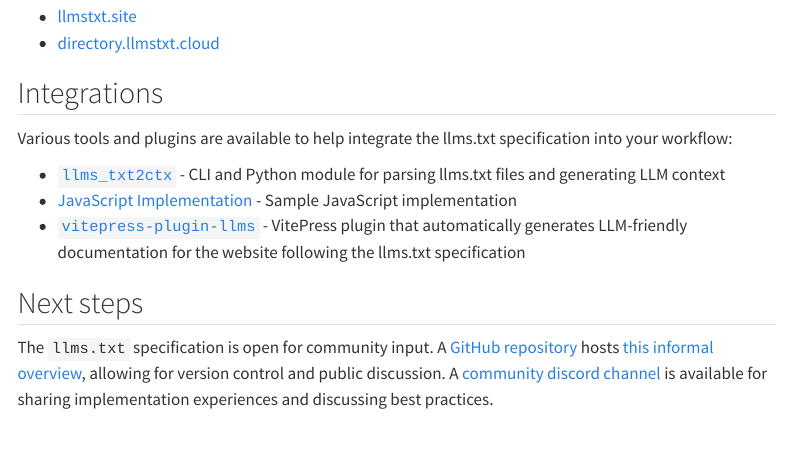
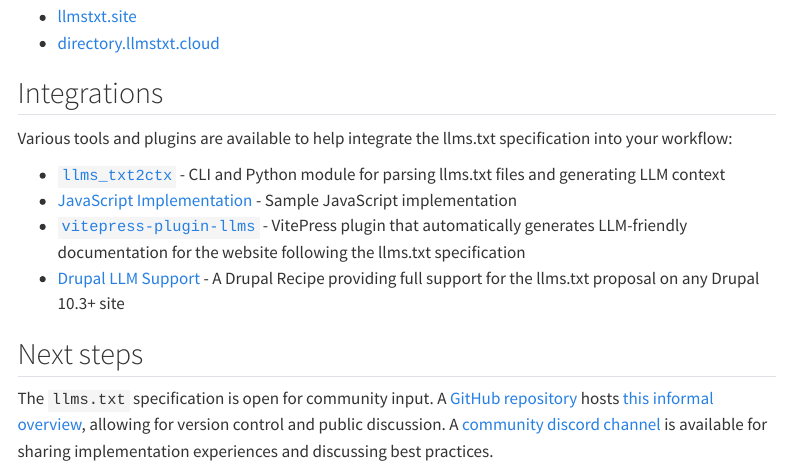
Before and after one commit to AnswerDotAI/llms-txt, a Quarto document (nbs/index.qmd): the page in a window 1100 px wide, from 3950 px down. Rendered offline with R 4.5, knitr and Pandoc in place of Quarto, with nearby package versions; menus at the side of the page are left out; long lines of code are wrapped.

Commit message:
Add Drupal Recipe to Integrations

```diff
--- a/nbs/index.qmd
+++ b/nbs/index.qmd
@@ -125,6 +125,7 @@
 - [`llms_txt2ctx`](https://llmstxt.org/intro.html#cli) - CLI and Python module for parsing llms.txt files and generating LLM context
 - [JavaScript Implementation](./llmstxt-js.html) - Sample JavaScript implementation
 - [`vitepress-plugin-llms`](https://github.com/okineadev/vitepress-plugin-llms) - VitePress plugin that automatically generates LLM-friendly documentation for the website following the llms.txt specification
+- [Drupal LLM Support](https://www.drupal.org/project/llm_support) - A Drupal Recipe providing full support for the llms.txt proposal on any Drupal 10.3+ site
 
 ## Next steps
 
```
